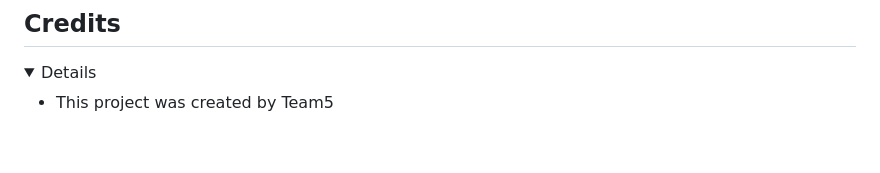
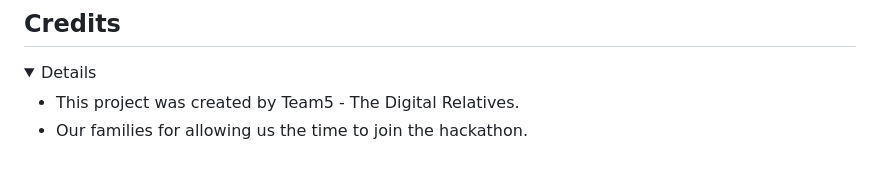
Before and after one commit to Swewi/Hackteam5_may25, a Markdown page: README.md, the part around the change. GitHub-like rendering; folded sections open.

Commit message:
Readme credits

```diff
--- a/README.md
+++ b/README.md
@@ -202,5 +202,6 @@ erDiagram
 ## Credits
 <details><summary>Details</summary>
 
-* This project was created by Team5
+* This project was created by Team5 - The Digital Relatives.
+* Our families for allowing us the time to join the hackathon.
 </details>
```
